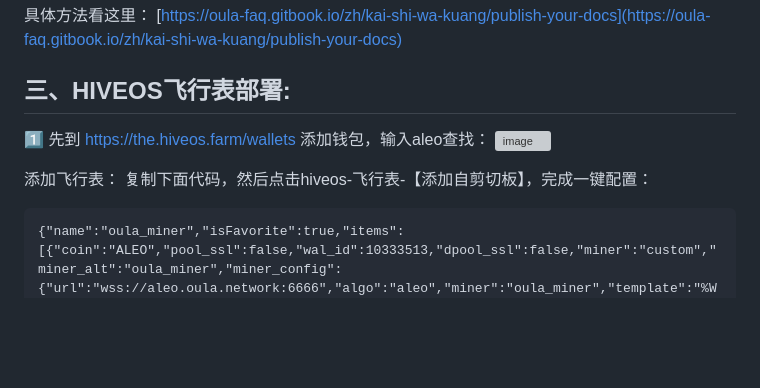
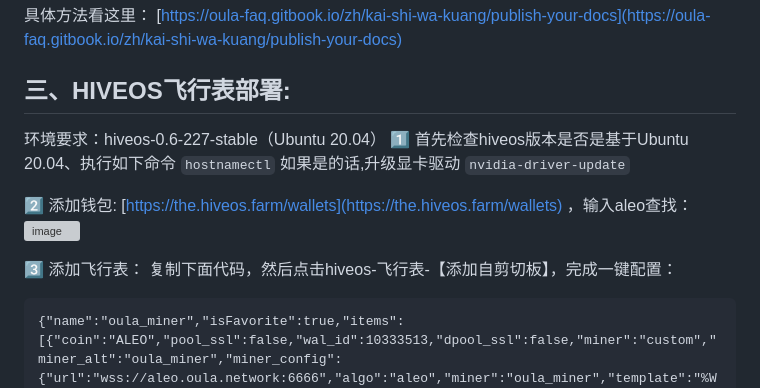
Before and after one commit to gdkiddd/oula, a Markdown page: oula.md, the part around the change. Drawn GitHub-style; blank space fills up the shorter version; grey boxes are pictures that could not be loaded.

````diff
--- a/oula.md
+++ b/oula.md
@@ -41,11 +41,16 @@ chmod +x oula-pool-prover
 
 
 ## 三、HIVEOS飞行表部署:
+环境要求：hiveos-0.6-227-stable（Ubuntu 20.04）
+1️⃣ 首先检查hiveos版本是否是基于Ubuntu 20.04、执行如下命令
+```hostnamectl```
+如果是的话,升级显卡驱动
+```nvidia-driver-update```
 
-1️⃣ 先到 https://the.hiveos.farm/wallets 添加钱包，输入aleo查找：
+2️⃣ 添加钱包:  [https://the.hiveos.farm/wallets](https://the.hiveos.farm/wallets) ，输入aleo查找：
 <img width="598" alt="image" src="https://github.com/user-attachments/assets/de7f1a51-fb24-40fa-9447-8b030636a4be">
 
-添加飞行表：
+3️⃣ 添加飞行表：
 复制下面代码，然后点击hiveos-飞行表-【添加自剪切板】，完成一键配置：
 ```
 {"name":"oula_miner","isFavorite":true,"items":[{"coin":"ALEO","pool_ssl":false,"wal_id":10333513,"dpool_ssl":false,"miner":"custom","miner_alt":"oula_miner","miner_config":{"url":"wss://aleo.oula.network:6666","algo":"aleo","miner":"oula_miner","template":"%WAL%","install_url":"http://23.106.143.181/oula/oula_miner-v0.2.0.tar.gz"},"pool_geo":[]}]}
````
